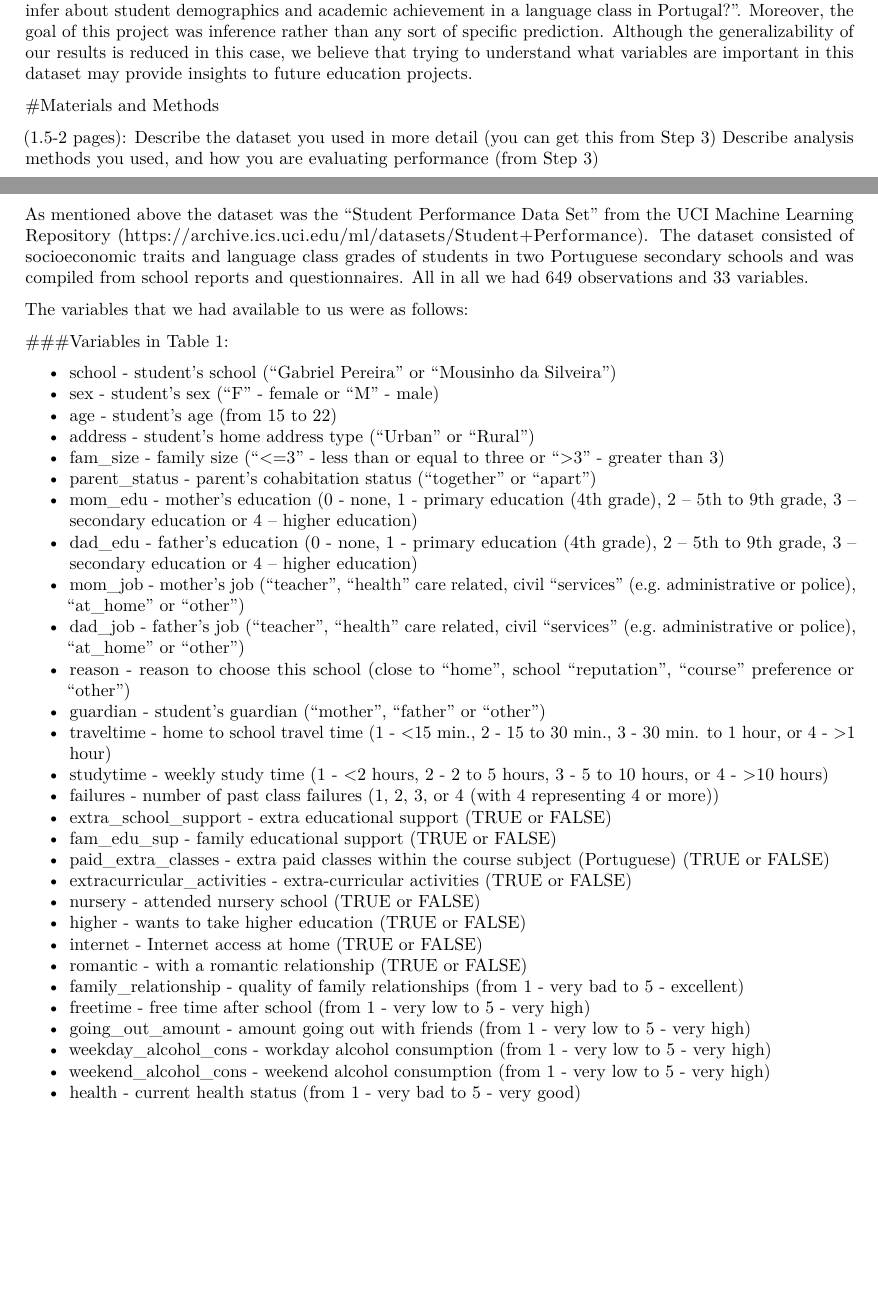
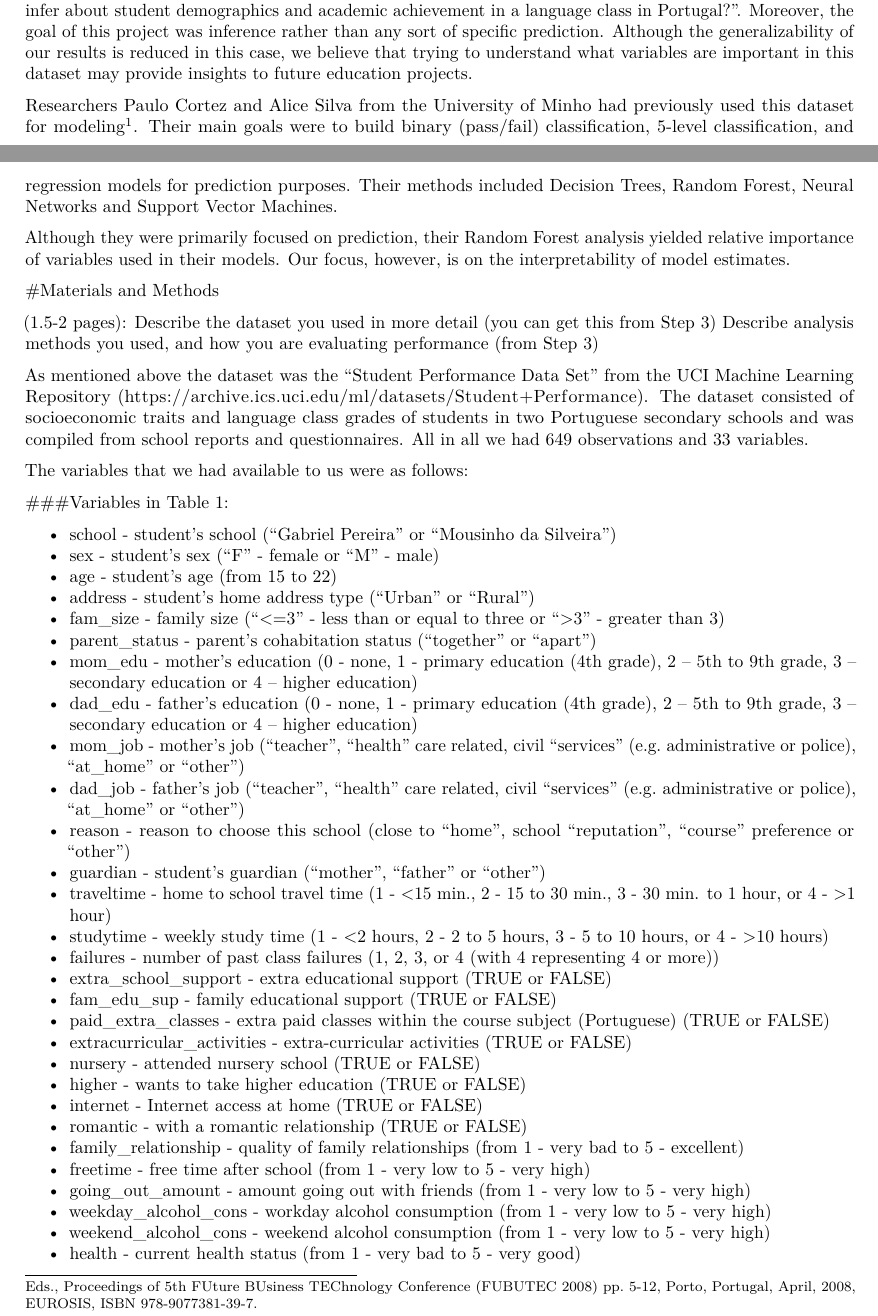
Before and after one commit to ganc/CMSC498TFinalProj, an R Markdown document (ACM_Final_Report.Rmd): two parts of pages 2 and 3 of 5 before the commit and two parts of pages 2 and 3 of 6 after it, joined at a grey line, cut so that both start at the same text, the shorter picture padded with empty space. Rendered offline with R 4.5, knitr and Pandoc, then LaTeX, with nearby package versions.

Commit message:
added paragraph to intro on previous research

```diff
--- a/ACM_Final_Report.Rmd
+++ b/ACM_Final_Report.Rmd
@@ -111,7 +111,12 @@ Portugal?". Moreover, the goal of this project was inference rather than any
 sort of specific prediction. Although the generalizability of our results is reduced in this case, we believe that trying to understand what variables are
 important in this dataset may provide insights to future education projects.
 
+Researchers Paulo Cortez and Alice Silva from the University of Minho had previously used this dataset for modeling[^1]. Their main goals were to build binary (pass/fail) classification, 5-level classification, and regression models for prediction purposes. Their methods included Decision Trees, Random Forest, Neural Networks
+and Support Vector Machines.
 
+Although they were primarily focused on prediction, their Random Forest analysis yielded relative importance of variables used in their models. Our focus, however, is on the interpretability of model estimates.
+
+[^1]:P. Cortez and A. Silva. Using Data Mining to Predict Secondary School Student Performance. In A. Brito and J. Teixeira Eds., Proceedings of 5th FUture BUsiness TEChnology Conference (FUBUTEC 2008) pp. 5-12, Porto, Portugal, April, 2008, EUROSIS, ISBN 978-9077381-39-7.
 
 #Materials and Methods
 
```
Also changed, not shown: ACM_Final_Report.pdf (added).
